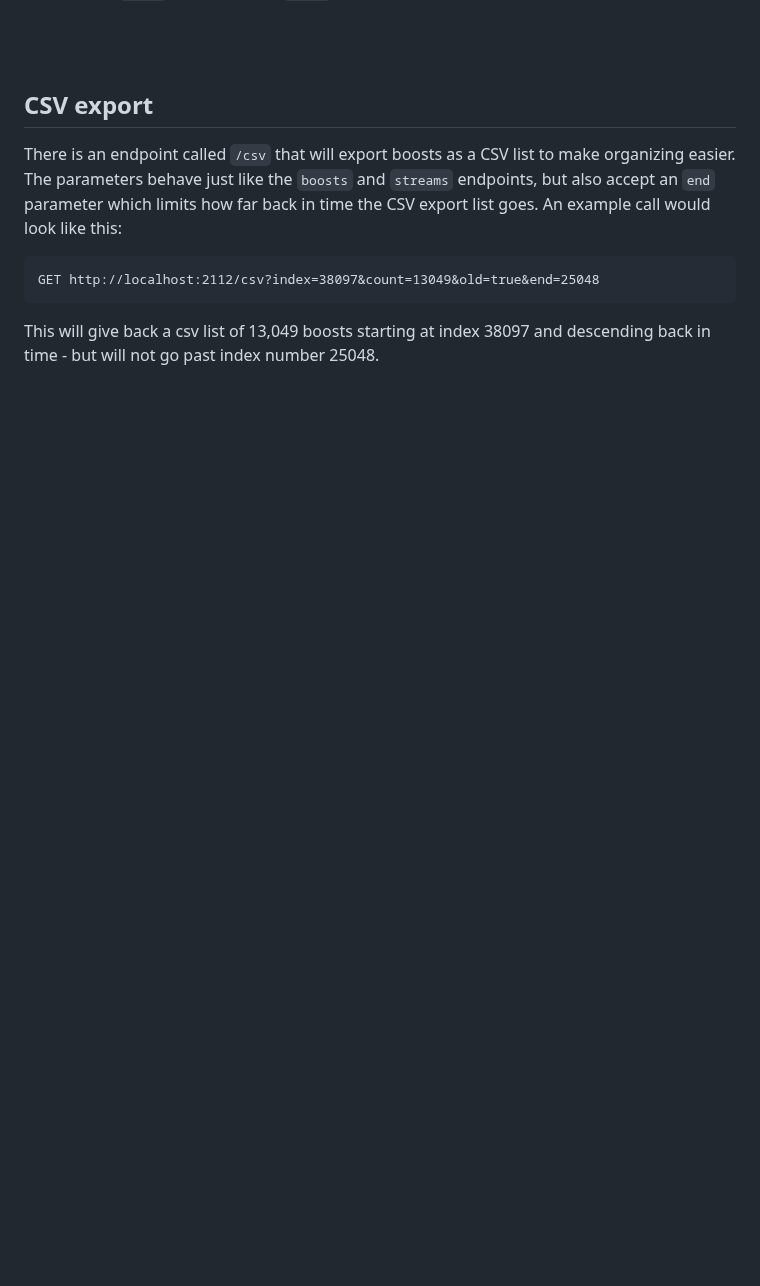
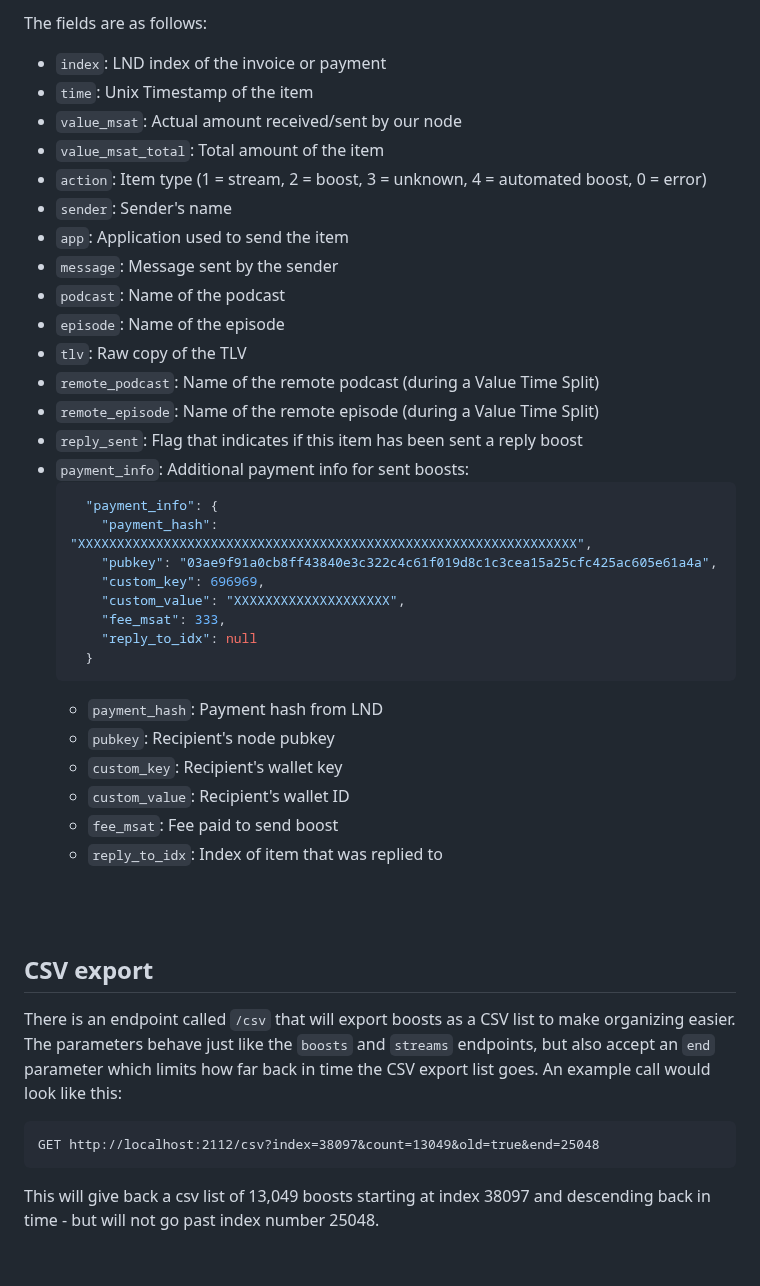
Before and after one commit to Podcastindex-org/helipad, a Markdown page: README.md, the part around one of its changes. Rendered like a GitHub page; blank space fills up the shorter version.

````diff
--- a/README.md
+++ b/README.md
@@ -59,3 +96,36 @@ descend by `count`, showing older streams.  Otherwise, they start at `index` and
+The fields are as follows:
+
+* `index`: LND index of the invoice or payment
+* `time`: Unix Timestamp of the item
+* `value_msat`: Actual amount received/sent by our node
+* `value_msat_total`: Total amount of the item
+* `action`: Item type (1 = stream, 2 = boost, 3 = unknown, 4 = automated boost, 0 = error)
+* `sender`: Sender's name
+* `app`: Application used to send the item
+* `message`: Message sent by the sender
+* `podcast`: Name of the podcast
+* `episode`: Name of the episode
+* `tlv`: Raw copy of the TLV
+* `remote_podcast`: Name of the remote podcast (during a Value Time Split)
+* `remote_episode`: Name of the remote episode (during a Value Time Split)
+* `reply_sent`: Flag that indicates if this item has been sent a reply boost
+* `payment_info`: Additional payment info for sent boosts:
+  ```json
+    "payment_info": {
+      "payment_hash": "XXXXXXXXXXXXXXXXXXXXXXXXXXXXXXXXXXXXXXXXXXXXXXXXXXXXXXXXXXXXXXXX",
+      "pubkey": "03ae9f91a0cb8ff43840e3c322c4c61f019d8c1c3cea15a25cfc425ac605e61a4a",
+      "custom_key": 696969,
+      "custom_value": "XXXXXXXXXXXXXXXXXXXX",
+      "fee_msat": 333,
+      "reply_to_idx": null
+    }
+  ```
+  * `payment_hash`: Payment hash from LND
+  * `pubkey`: Recipient's node pubkey
+  * `custom_key`: Recipient's wallet key
+  * `custom_value`: Recipient's wallet ID
+  * `fee_msat`: Fee paid to send boost
+  * `reply_to_idx`: Index of item that was replied to
 
 
 <br><br>
````
Also changed, not shown: other parts of README.md (+40 -3 lines).
